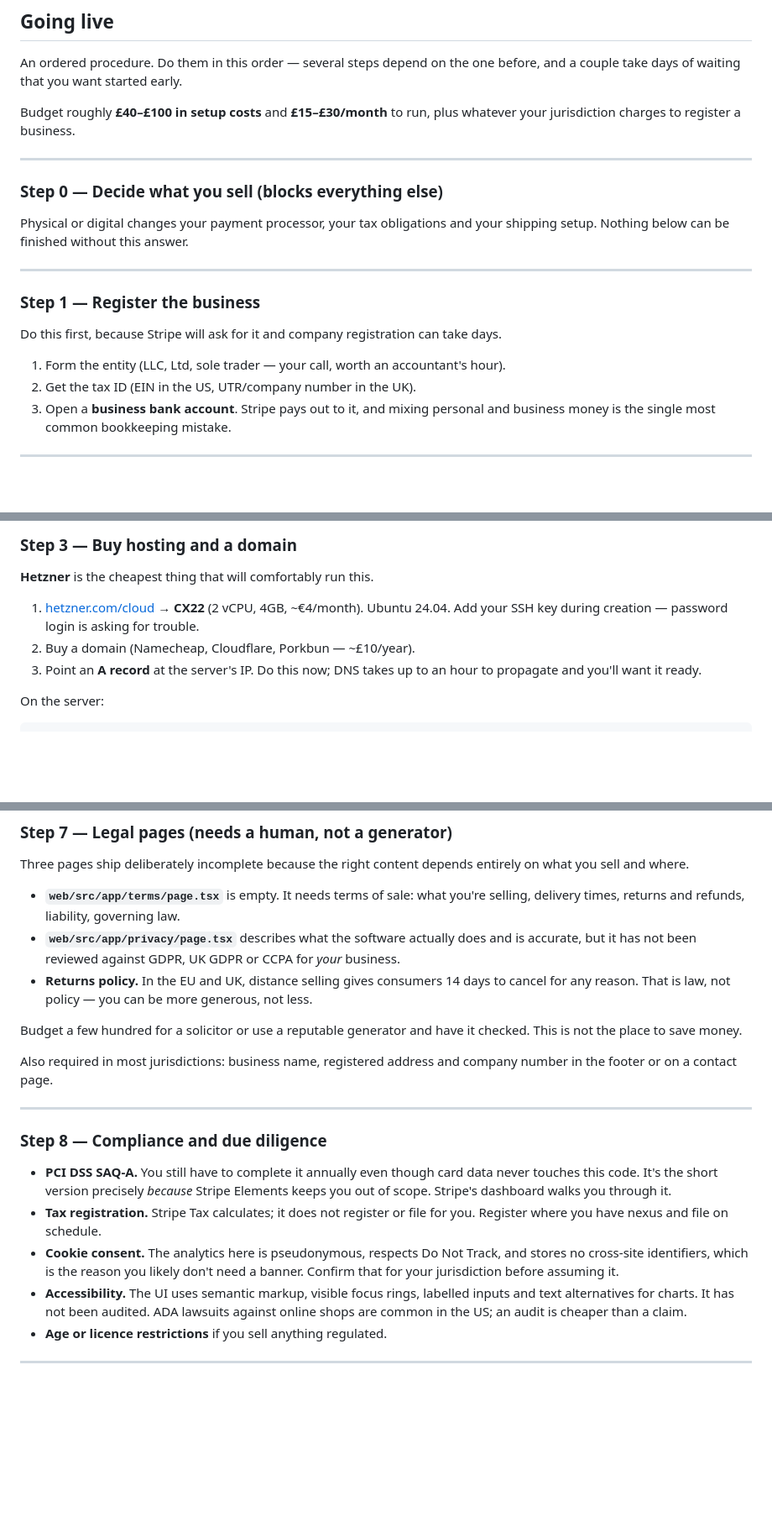
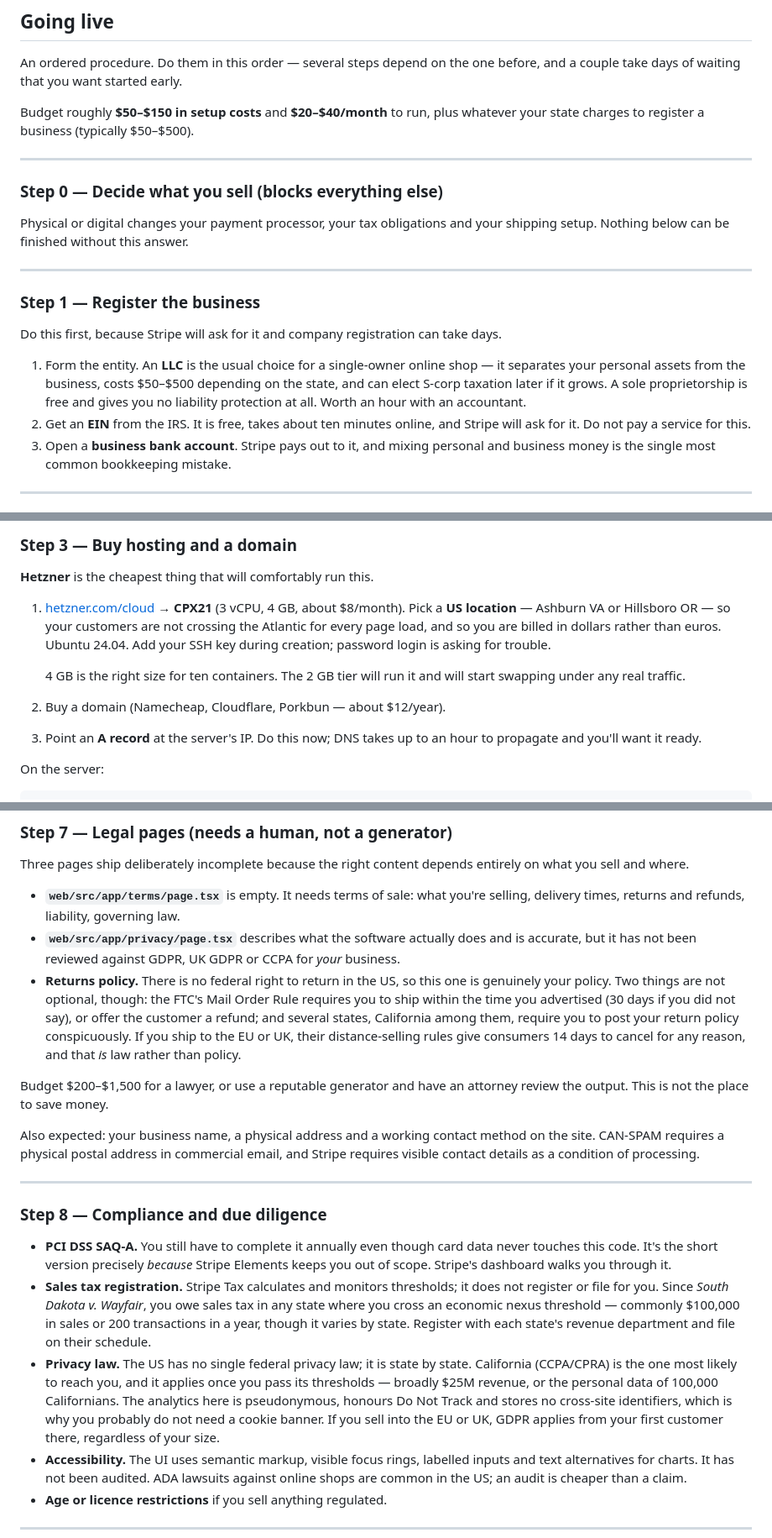
Before and after one commit to momoneymoconnell/e-comm_template, a Markdown page: README.md, 3 parts joined by grey strips. Shown at 84% size. Drawn GitHub-style; blank space fills up the shorter version.

Commit message:
docs: price the go-live guide in USD and frame it for a US business
Every figure was in pounds, with a euro price for the Hetzner box. All USD now.

The surrounding advice was British too, which would have been worse than the
currency - it pointed at the wrong entity types, the wrong tax ID and the wrong
consumer law:

  - Entity guidance is LLC versus sole proprietorship, with what each does for
    liability, rather than Ltd and sole trader. EIN from the IRS, free, not a
    UTR from a paid service.
  - Returns reflect US reality: no federal right to return, so it is genuinely
    your policy - but the FTC Mail Order Rule sets shipping deadlines and
    several states require the policy to be posted. The EU/UK 14-day rule is
    kept as a note for anyone shipping there.
  - Sales tax explains economic nexus post-Wayfair with the common k / 200
    transaction thresholds, rather than a vague instruction to register.
  - Privacy is state-by-state with CCPA thresholds, not an assumption that GDPR
    is the default. GDPR is noted for selling into the EU or UK.
  - Solicitor is now lawyer.
  - Hetzner points at the US locations, which bill in dollars and do not put the
    Atlantic between the server and its customers. CPX21 rather than CX22,
    since the CX line is EU-only.

Co-Authored-By: Claude Opus 5 <noreply@anthropic.com>

```diff
--- a/README.md
+++ b/README.md
@@ -757,8 +757,8 @@ testing what you ship.
 An ordered procedure. Do them in this order — several steps depend on the one
 before, and a couple take days of waiting that you want started early.
 
-Budget roughly **£40–£100 in setup costs** and **£15–£30/month** to run, plus
-whatever your jurisdiction charges to register a business.
+Budget roughly **$50–$150 in setup costs** and **$20–$40/month** to run, plus
+whatever your state charges to register a business (typically $50–$500).
 
 ---
 
@@ -774,9 +774,13 @@ your shipping setup. Nothing below can be finished without this answer.
 Do this first, because Stripe will ask for it and company registration can take
 days.
 
-1. Form the entity (LLC, Ltd, sole trader — your call, worth an accountant's
-   hour).
-2. Get the tax ID (EIN in the US, UTR/company number in the UK).
+1. Form the entity. An **LLC** is the usual choice for a single-owner online
+   shop — it separates your personal assets from the business, costs $50–$500
+   depending on the state, and can elect S-corp taxation later if it grows.
+   A sole proprietorship is free and gives you no liability protection at all.
+   Worth an hour with an accountant.
+2. Get an **EIN** from the IRS. It is free, takes about ten minutes online, and
+   Stripe will ask for it. Do not pay a service for this.
 3. Open a **business bank account**. Stripe pays out to it, and mixing personal
    and business money is the single most common bookkeeping mistake.
 
@@ -832,10 +836,15 @@ for your catalogue.
 
 **Hetzner** is the cheapest thing that will comfortably run this.
 
-1. [hetzner.com/cloud](https://www.hetzner.com/cloud) → **CX22** (2 vCPU, 4GB,
-   ~€4/month). Ubuntu 24.04. Add your SSH key during creation — password login
-   is asking for trouble.
-2. Buy a domain (Namecheap, Cloudflare, Porkbun — ~£10/year).
+1. [hetzner.com/cloud](https://www.hetzner.com/cloud) → **CPX21** (3 vCPU,
+   4 GB, about $8/month). Pick a **US location** — Ashburn VA or Hillsboro OR —
+   so your customers are not crossing the Atlantic for every page load, and so
+   you are billed in dollars rather than euros. Ubuntu 24.04. Add your SSH key
+   during creation; password login is asking for trouble.
+
+   4 GB is the right size for ten containers. The 2 GB tier will run it and
+   will start swapping under any real traffic.
+2. Buy a domain (Namecheap, Cloudflare, Porkbun — about $12/year).
 3. Point an **A record** at the server's IP. Do this now; DNS takes up to an
    hour to propagate and you'll want it ready.
 
@@ -993,15 +1002,21 @@ entirely on what you sell and where.
 - **`web/src/app/privacy/page.tsx`** describes what the software actually does
   and is accurate, but it has not been reviewed against GDPR, UK GDPR or CCPA
   for *your* business.
-- **Returns policy.** In the EU and UK, distance selling gives consumers 14 days
-  to cancel for any reason. That is law, not policy — you can be more generous,
-  not less.
+- **Returns policy.** There is no federal right to return in the US, so this
+  one is genuinely your policy. Two things are not optional, though: the FTC's
+  Mail Order Rule requires you to ship within the time you advertised (30 days
+  if you did not say), or offer the customer a refund; and several states,
+  California among them, require you to post your return policy conspicuously.
+  If you ship to the EU or UK, their distance-selling rules give consumers 14
+  days to cancel for any reason, and that *is* law rather than policy.
 
-Budget a few hundred for a solicitor or use a reputable generator and have it
-checked. This is not the place to save money.
+Budget $200–$1,500 for a lawyer, or use a reputable generator and have an
+attorney review the output. This is not the place to save money.
 
-Also required in most jurisdictions: business name, registered address and
-company number in the footer or on a contact page.
+Also expected: your business name, a physical address and a working contact
+method on the site. CAN-SPAM requires a physical postal address in commercial
+email, and Stripe requires visible contact details as a condition of
+processing.
 
 ---
 
@@ -1010,11 +1025,18 @@ company number in the footer or on a contact page.
 - **PCI DSS SAQ-A.** You still have to complete it annually even though card
   data never touches this code. It's the short version precisely *because*
   Stripe Elements keeps you out of scope. Stripe's dashboard walks you through it.
-- **Tax registration.** Stripe Tax calculates; it does not register or file for
-  you. Register where you have nexus and file on schedule.
-- **Cookie consent.** The analytics here is pseudonymous, respects Do Not Track,
-  and stores no cross-site identifiers, which is the reason you likely don't
-  need a banner. Confirm that for your jurisdiction before assuming it.
+- **Sales tax registration.** Stripe Tax calculates and monitors thresholds; it
+  does not register or file for you. Since *South Dakota v. Wayfair*, you owe
+  sales tax in any state where you cross an economic nexus threshold — commonly
+  $100,000 in sales or 200 transactions in a year, though it varies by state.
+  Register with each state's revenue department and file on their schedule.
+- **Privacy law.** The US has no single federal privacy law; it is state by
+  state. California (CCPA/CPRA) is the one most likely to reach you, and it
+  applies once you pass its thresholds — broadly $25M revenue, or the personal
+  data of 100,000 Californians. The analytics here is pseudonymous, honours Do
+  Not Track and stores no cross-site identifiers, which is why you probably do
+  not need a cookie banner. If you sell into the EU or UK, GDPR applies from
+  your first customer there, regardless of your size.
 - **Accessibility.** The UI uses semantic markup, visible focus rings, labelled
   inputs and text alternatives for charts. It has not been audited. ADA lawsuits
   against online shops are common in the US; an audit is cheaper than a claim.
```
Also changed, not shown: other parts of README.md (+4 -4 lines).
